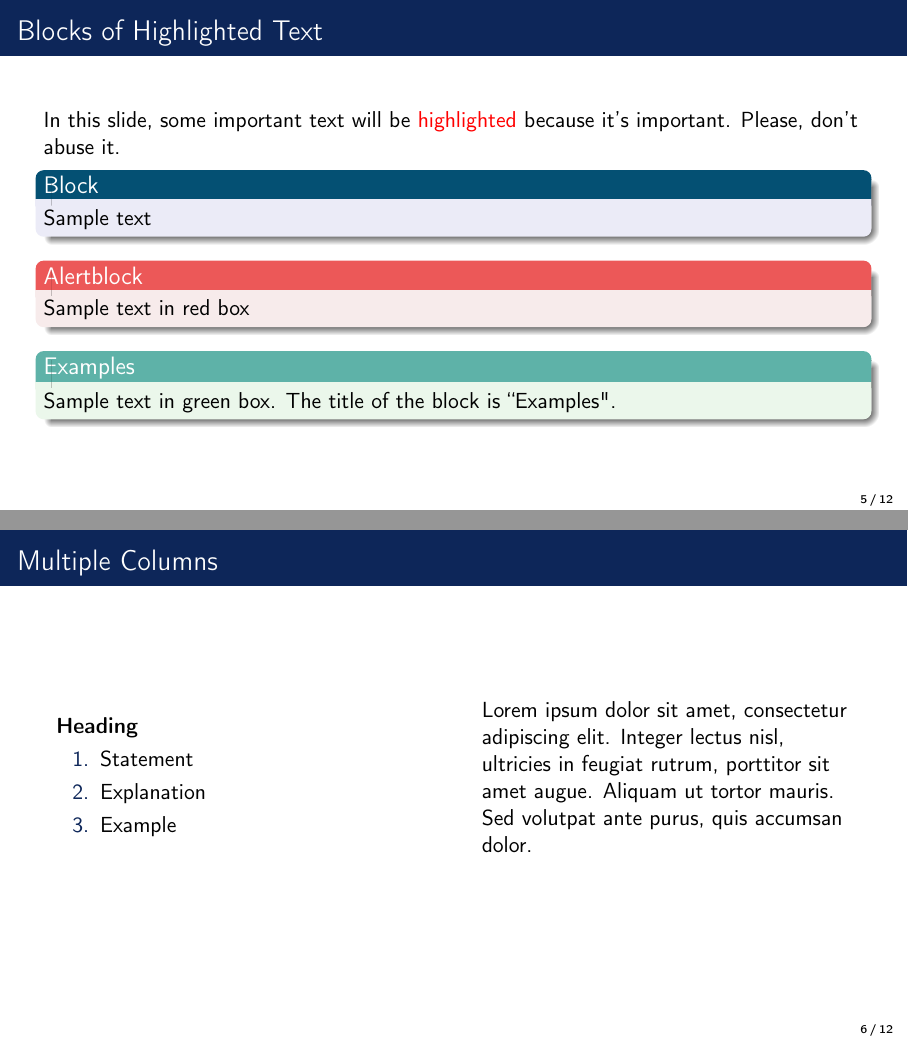
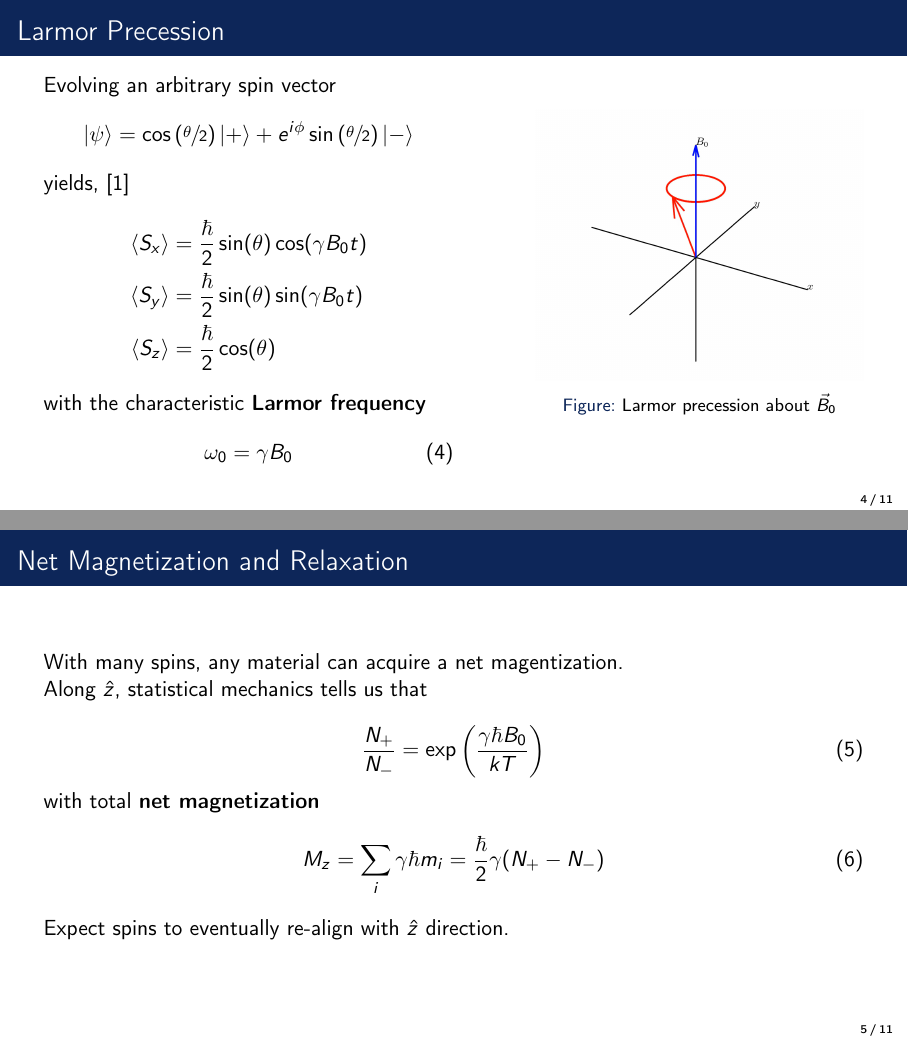
Before and after one commit to ahmedali6395/exp_modern_phys_388, LaTeX slides (nmr/presentation/presentation.tex): pages 5 and 6 of 12 before the commit and pages 4 and 5 of 11 after it, joined at a grey line. Compiled offline with pdfLaTeX.

Commit message:
theory done presentation

```diff
--- a/nmr/presentation/presentation.tex
+++ b/nmr/presentation/presentation.tex
@@ -15,6 +15,7 @@
 \usepackage{amsmath}
 \usepackage{amssymb}
 \usepackage[LGR,T1]{fontenc}
+\usepackage{animate}
 
 
 \newcommand{\half}{$\sfrac{1}{2}$ }
@@ -124,12 +125,12 @@
 
 \begin{frame}{Larmor Precession}
 
-    \begin{minipage}{0.6\linewidth}
+    \begin{minipage}{0.5\linewidth}
         Evolving an arbitrary spin vector
         \begin{gather*}
             \ket{\psi} = \cos\left(\sfrac{\theta}{2}\right)\ket{+}+ e^{i\phi}\sin\left(\sfrac{\theta}{2}\right) \ket{-}
         \end{gather*}
-        yields,
+        yields, \cite{griffiths}
         \begin{align*}
             \langle S_x \rangle &= \frac{\hbar}{2} \sin(\theta)\cos(\gamma B_0 t)\\
             \langle S_y \rangle &= \frac{\hbar}{2} \sin(\theta)\sin(\gamma B_0 t)\\
@@ -140,7 +141,8 @@
             \omega_0 = \gamma B_0
         \end{equation}
     \end{minipage}
-    \begin{minipage}{0.3\linewidth}
+    \hfill
+    \begin{minipage}{0.4\linewidth}
         % IF YOU WANT THE HAMILTONIAN AND EIGENSTATES COME BACK HERE %
         % \begin{block}{Hamiltonian of System}
         %     \begin{equation}\label{eqn:hamiltonian}
@@ -151,9 +153,47 @@
         %         \ket{\pm} : E_\pm = \mp \frac{\hbar}{2} \gamma B_0
         %     \end{equation}
         % \end{block}
-
+        \begin{figure}
+            \centering
+            \includegraphics[width=\linewidth]{figs/larmor-precession.png}
+            \caption{Larmor precession about $\Bnot$}
+        \end{figure}
 
     \end{minipage}
 
 \end{frame}
 
+%------------------------------------------------
+
+
+\begin{frame}{Net Magnetization and Relaxation}
+
+    With many spins, any material can acquire a net magentization.
+
+    Along $\hat{z}$, statistical mechanics tells us that
+
+    \begin{equation}
+        \frac{N_+}{N_-} = \exp\left(\frac{\gamma \hbar B_0}{k T}\right)
+    \end{equation}
+    with total \textbf{net magnetization}
+    \begin{equation}
+        M_z = \sum_i \gamma \hbar m_i = \frac{\hbar}{2} \gamma (N_+ - N_-)
+    \end{equation}
+    Expect spins to eventually re-align with $\hat{z}$ direction.
+\end{frame}
+%------------------------------------------------
+
+
+\begin{frame}{Producing Transverse Magnetization}
+    \begin{block}{Circularly Polarized Field}
+        \begin{equation}
+            \vec{B_1}(t) = B_1\left[\cos(\omega_0t)\hat{x}+\sin(\omega_0t)\hat{y}\right]
+        \end{equation}
+    \end{block}
+    To ``tip'' magnetization into $xy$ plane, apply a circularly polarized $\Bone (t)$. Classical torque result in a rotating frame yields,
+
+
+    \begin{equation}
+        \vec{B}^* = \left(\left[\Bnot- \frac{\omega_0}{\gamma}\right] \hat{z}^* + B_1 \hat{x}^*\right)
+    \end{equation}
+\end{frame}
@@ -160,37 +264,24 @@
 
 %------------------------------------------------
 
-\begin{frame}{Blocks of Highlighted Text}
-    In this slide, some important text will be \alert{highlighted} because it's important. Please, don't abuse it.
 
-    \begin{block}{Block}
-        Sample text
-    \end{block}
 
-    \begin{alertblock}{Alertblock}
-        Sample text in red box
-    \end{alertblock}
 
-    \begin{examples}
-        Sample text in green box. The title of the block is ``Examples".
-    \end{examples}
-\end{frame}
+% \begin{frame}{Blocks of Highlighted Text}
+%     In this slide, some important text will be \alert{highlighted} because it's important. Please, don't abuse it.
 
-%------------------------------------------------
+%     \begin{block}{Block}
+%         Sample text
+%     \end{block}
 
-\begin{frame}{Multiple Columns}
-    \begin{columns}[c] % The "c" option specifies centered vertical alignment while the "t" option is used for top vertical alignment
+%     \begin{alertblock}{Alertblock}
+%         Sample text in red box
+%     \end{alertblock}
 
-        \column{.45\textwidth} % Left column and width
-        \textbf{Heading}
-        \begin{enumerate}
-            \item Statement
-            \item Explanation
-            \item Example
-        \end{enumerate}
+%     \begin{examples}
+%         Sample text in green box. The title of the block is ``Examples".
+%     \end{examples}
+% \end{frame}
 
-        \column{.45\textwidth} % Right column and width
-        Lorem ipsum dolor sit amet, consectetur adipiscing elit. Integer lectus nisl, ultricies in feugiat rutrum, porttitor sit amet augue. Aliquam ut tortor mauris. Sed volutpat ante purus, quis accumsan dolor.
+% %------------------------------------------------
 
-    \end{columns}
-\end{frame}
```
Also changed, not shown: nmr/presentation/reference.bib (added, +27 -0 lines), nmr/presentation/presentation.bbl (added), nmr/presentation/presentation.pdf, nmr/presentation/presentation.tex (167 more changed lines), 9 other files.
